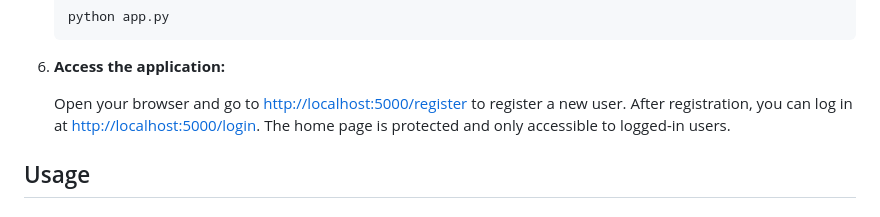
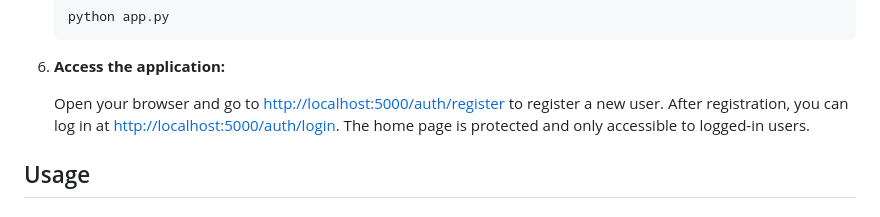
Before and after one commit to Gl0deanR/create-flask-app, a Markdown page: README.md, the part around the change. Drawn GitHub-style.

Commit message:
fix URLs in readme for auth/register and auth/login. Thank to reddit user @alexeybolshakov for pointing it out

```diff
--- a/README.md
+++ b/README.md
@@ -67,8 +67,8 @@ Make sure you have the following installed on your system:
 
 6. **Access the application:**
 
-   Open your browser and go to [http://localhost:5000/register](http://localhost:5000/register) to register a new user.
-   After registration, you can log in at [http://localhost:5000/login](http://localhost:5000/login). The home page is
+   Open your browser and go to [http://localhost:5000/auth/register](http://localhost:5000/auth/register) to register a new user.
+   After registration, you can log in at [http://localhost:5000/auth/login](http://localhost:5000/auth/login). The home page is
    protected and only accessible to logged-in users.
 
 ## Usage
```
